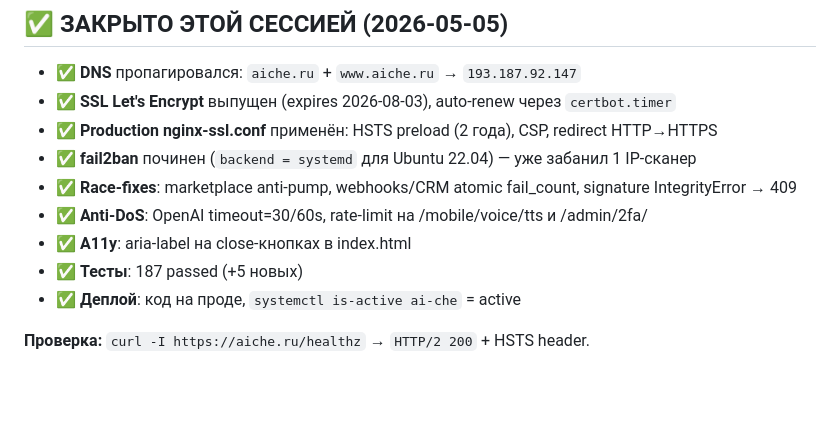
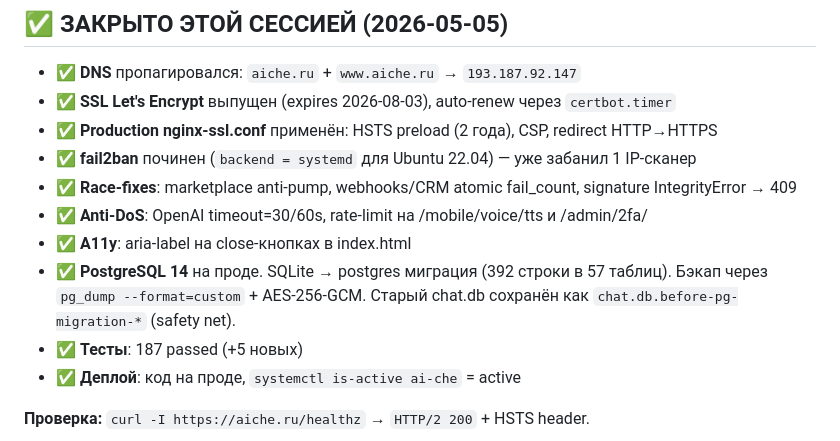
Before and after one commit to VidyakovD/AI-CHE, a Markdown page: TODO_NEXT.md, the part around the change. GitHub-like rendering; blank space fills up the shorter version.

```diff
--- a/TODO_NEXT.md
+++ b/TODO_NEXT.md
@@ -13,6 +13,7 @@ _Последнее обновление: 2026-05-05 после fix-сессии
 - ✅ **Race-fixes**: marketplace anti-pump, webhooks/CRM atomic fail_count, signature IntegrityError → 409
 - ✅ **Anti-DoS**: OpenAI timeout=30/60s, rate-limit на /mobile/voice/tts и /admin/2fa/
 - ✅ **A11y**: aria-label на close-кнопках в index.html
+- ✅ **PostgreSQL 14** на проде. SQLite → postgres миграция (392 строки в 57 таблиц). Бэкап через `pg_dump --format=custom` + AES-256-GCM. Старый chat.db сохранён как `chat.db.before-pg-migration-*` (safety net).
 - ✅ **Тесты**: 187 passed (+5 новых)
 - ✅ **Деплой**: код на проде, `systemctl is-active ai-che` = active
 
```
Also changed, not shown: CLAUDE.md (+8 -5 lines).
